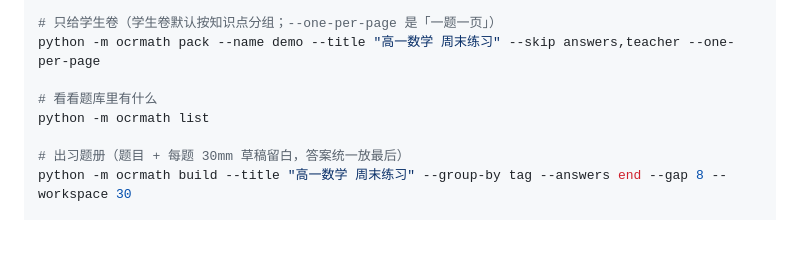
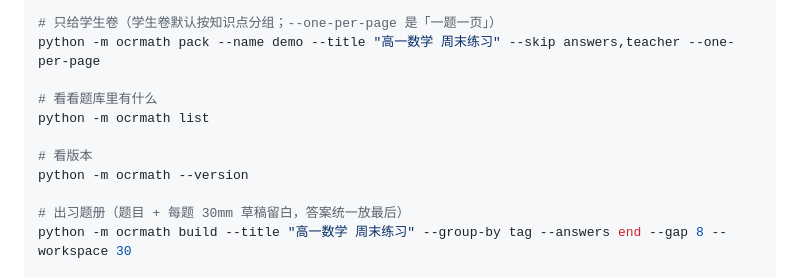
Before and after one commit to utada1stlove/ocr-math, a Markdown page: README.md, the part around the change. GitHub-like rendering; blank space fills up the shorter version.

Commit message:
docs: 同步 PLAN 测试数、CHANGELOG 记录与 README 的 --version

```diff
--- a/README.md
+++ b/README.md
@@ -73,6 +73,9 @@ python -m ocrmath pack --name demo --title "高一数学 周末练习" --skip an
 
 # 看看题库里有什么
 python -m ocrmath list
+
+# 看版本
+python -m ocrmath --version
 
 # 出习题册（题目 + 每题 30mm 草稿留白，答案统一放最后）
 python -m ocrmath build --title "高一数学 周末练习" --group-by tag --answers end --gap 8 --workspace 30
```
Also changed, not shown: CHANGELOG.md (+21 -0 lines), PLAN.md (+3 -3 lines).
